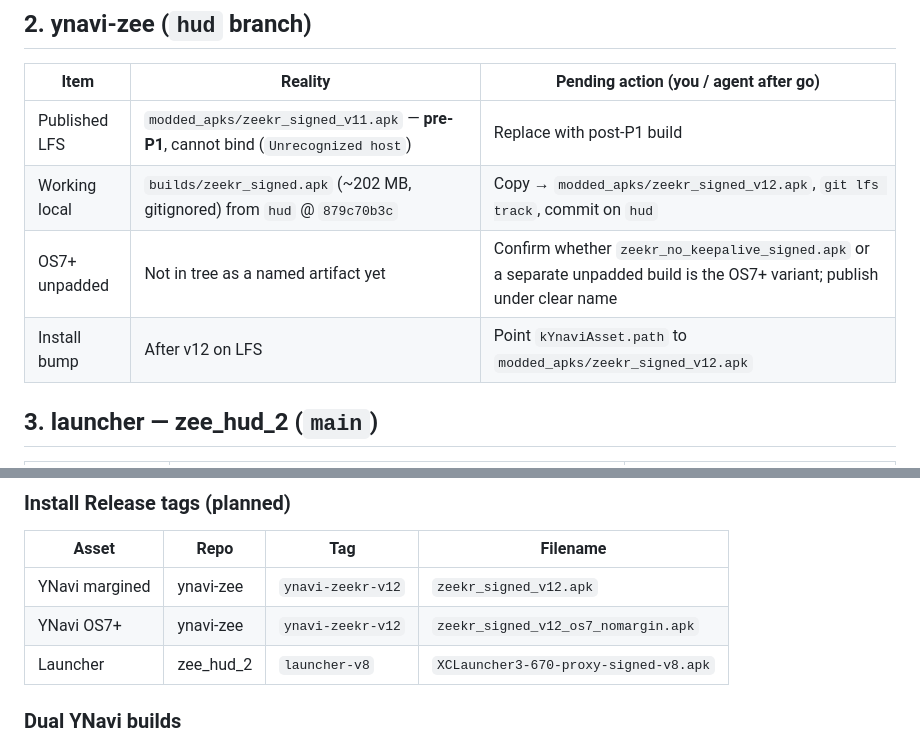
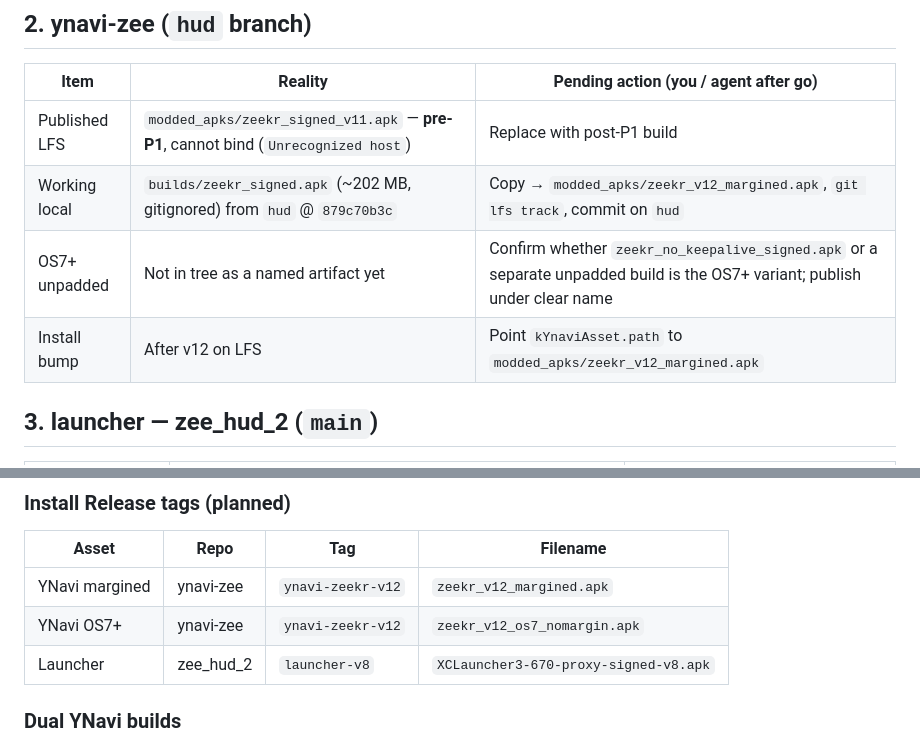
Before and after one commit to maxim-saplin/zee-power-toys, a Markdown page: docs/publish/0044-notes-for-maxim.md, 2 parts joined by grey strips. Drawn GitHub-style.

```diff
--- a/docs/publish/0044-notes-for-maxim.md
+++ b/docs/publish/0044-notes-for-maxim.md
@@ -28,9 +28,9 @@ flutter build apk --release -PuseAospDebugKey=true
 | Item | Reality | Pending action (you / agent after go) |
 |------|---------|----------------------------------------|
 | Published LFS | `modded_apks/zeekr_signed_v11.apk` — **pre-P1**, cannot bind (`Unrecognized host`) | Replace with post-P1 build |
-| Working local | `builds/zeekr_signed.apk` (~202 MB, gitignored) from `hud` @ `879c70b3c` | Copy → `modded_apks/zeekr_signed_v12.apk`, `git lfs track`, commit on `hud` |
+| Working local | `builds/zeekr_signed.apk` (~202 MB, gitignored) from `hud` @ `879c70b3c` | Copy → `modded_apks/zeekr_v12_margined.apk`, `git lfs track`, commit on `hud` |
 | OS7+ unpadded | Not in tree as a named artifact yet | Confirm whether `zeekr_no_keepalive_signed.apk` or a separate unpadded build is the OS7+ variant; publish under clear name |
-| Install bump | After v12 on LFS | Point `kYnaviAsset.path` to `modded_apks/zeekr_signed_v12.apk` |
+| Install bump | After v12 on LFS | Point `kYnaviAsset.path` to `modded_apks/zeekr_v12_margined.apk` |
 
 ## 3. launcher — zee_hud_2 (`main`)
 
@@ -82,8 +82,8 @@ flutter build apk --release -PuseAospDebugKey=true
 
 | Asset | Repo | Tag | Filename |
 |-------|------|-----|----------|
-| YNavi margined | ynavi-zee | `ynavi-zeekr-v12` | `zeekr_signed_v12.apk` |
-| YNavi OS7+ | ynavi-zee | `ynavi-zeekr-v12` | `zeekr_signed_v12_os7_nomargin.apk` |
+| YNavi margined | ynavi-zee | `ynavi-zeekr-v12` | `zeekr_v12_margined.apk` |
+| YNavi OS7+ | ynavi-zee | `ynavi-zeekr-v12` | `zeekr_v12_os7_nomargin.apk` |
 | Launcher | zee_hud_2 | `launcher-v8` | `XCLauncher3-670-proxy-signed-v8.apk` |
 
 ### Dual YNavi builds
```
Also changed, not shown: README.md (+2 -2 lines).
